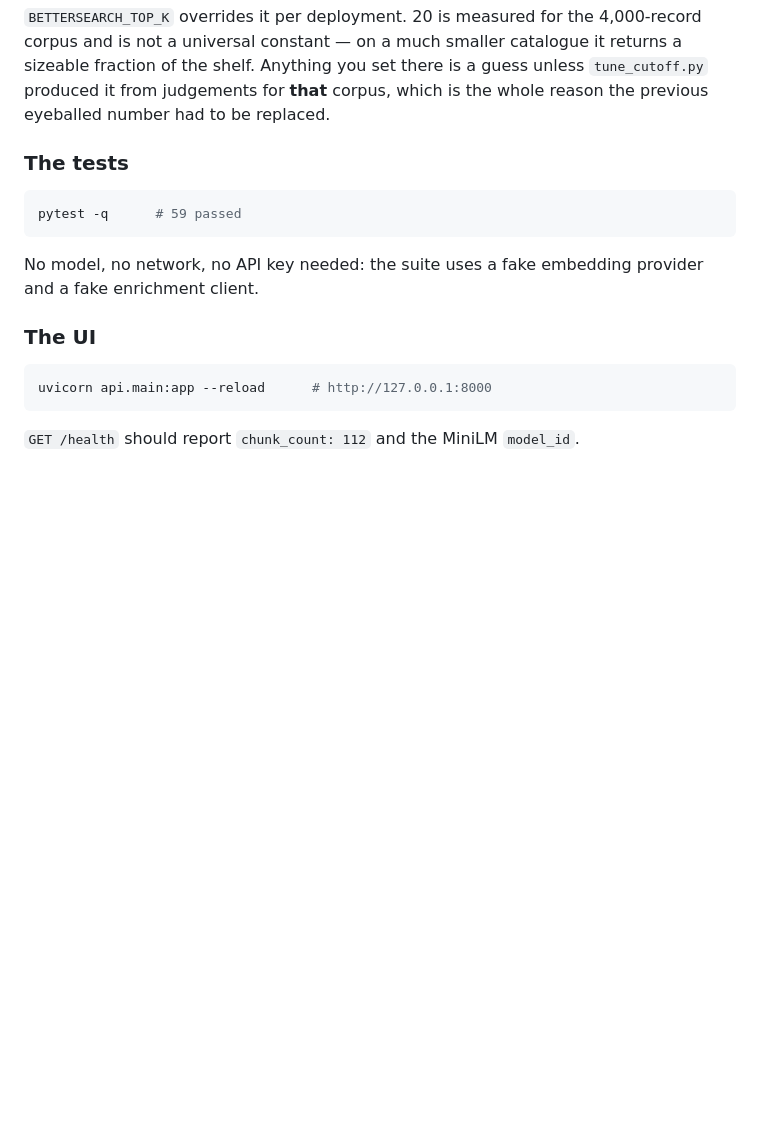
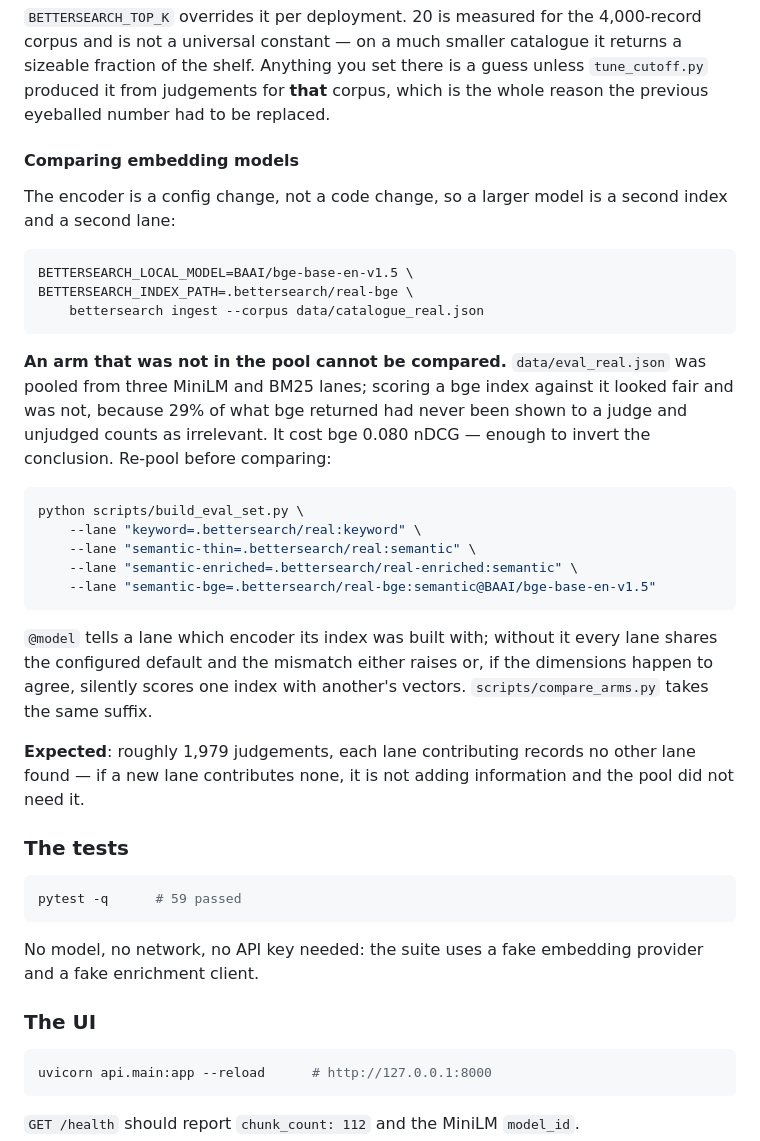
Before and after one commit to Shen2083/BetterSearch, a Markdown page: RUNBOOK.md, the part around the change. Rendered like a GitHub page; blank space fills up the shorter version.

Commit message:
Document how to compare embedding models, and the trap in doing it
Adds the RUNBOOK section for building a second index with a different encoder
and pooling it as a fourth lane, with the @model suffix both scripts now take.

The warning is the point. data/eval_real.json was pooled from three MiniLM and
BM25 lanes, so scoring a bge index against it looked like a fair comparison
and was not: 29% of what bge returned had never been shown to a judge, and
unjudged counts as irrelevant. It cost bge 0.080 nDCG, enough to reverse the
conclusion - the unpooled comparison said bge was slightly worse than MiniLM,
the repaired one says it is close to MiniLM-plus-enrichment.

Re-pooling is cheap and the alternative is a confident wrong answer, so the
instructions put it before the comparison rather than after it.

Co-Authored-By: Claude Opus 5 <noreply@anthropic.com>
Claude-Session: https://claude.ai/code/session_01Nqio2w74fZPtyrHKwc7i5s

````diff
--- a/RUNBOOK.md
+++ b/RUNBOOK.md
@@ -79,6 +79,40 @@ number the script picks; if you change one, re-run the other.
 catalogue it returns a sizeable fraction of the shelf. Anything you set there is
 a guess unless `tune_cutoff.py` produced it from judgements for **that** corpus,
 which is the whole reason the previous eyeballed number had to be replaced.
+
+#### Comparing embedding models
+
+The encoder is a config change, not a code change, so a larger model is a
+second index and a second lane:
+
+```bash
+BETTERSEARCH_LOCAL_MODEL=BAAI/bge-base-en-v1.5 \
+BETTERSEARCH_INDEX_PATH=.bettersearch/real-bge \
+    bettersearch ingest --corpus data/catalogue_real.json
+```
+
+**An arm that was not in the pool cannot be compared.** `data/eval_real.json`
+was pooled from three MiniLM and BM25 lanes; scoring a bge index against it
+looked fair and was not, because 29% of what bge returned had never been shown
+to a judge and unjudged counts as irrelevant. It cost bge 0.080 nDCG — enough
+to invert the conclusion. Re-pool before comparing:
+
+```bash
+python scripts/build_eval_set.py \
+    --lane "keyword=.bettersearch/real:keyword" \
+    --lane "semantic-thin=.bettersearch/real:semantic" \
+    --lane "semantic-enriched=.bettersearch/real-enriched:semantic" \
+    --lane "semantic-bge=.bettersearch/real-bge:semantic@BAAI/bge-base-en-v1.5"
+```
+
+`@model` tells a lane which encoder its index was built with; without it every
+lane shares the configured default and the mismatch either raises or, if the
+dimensions happen to agree, silently scores one index with another's vectors.
+`scripts/compare_arms.py` takes the same suffix.
+
+**Expected**: roughly 1,979 judgements, each lane contributing records no other
+lane found — if a new lane contributes none, it is not adding information and
+the pool did not need it.
 
 ### The tests
 
````
